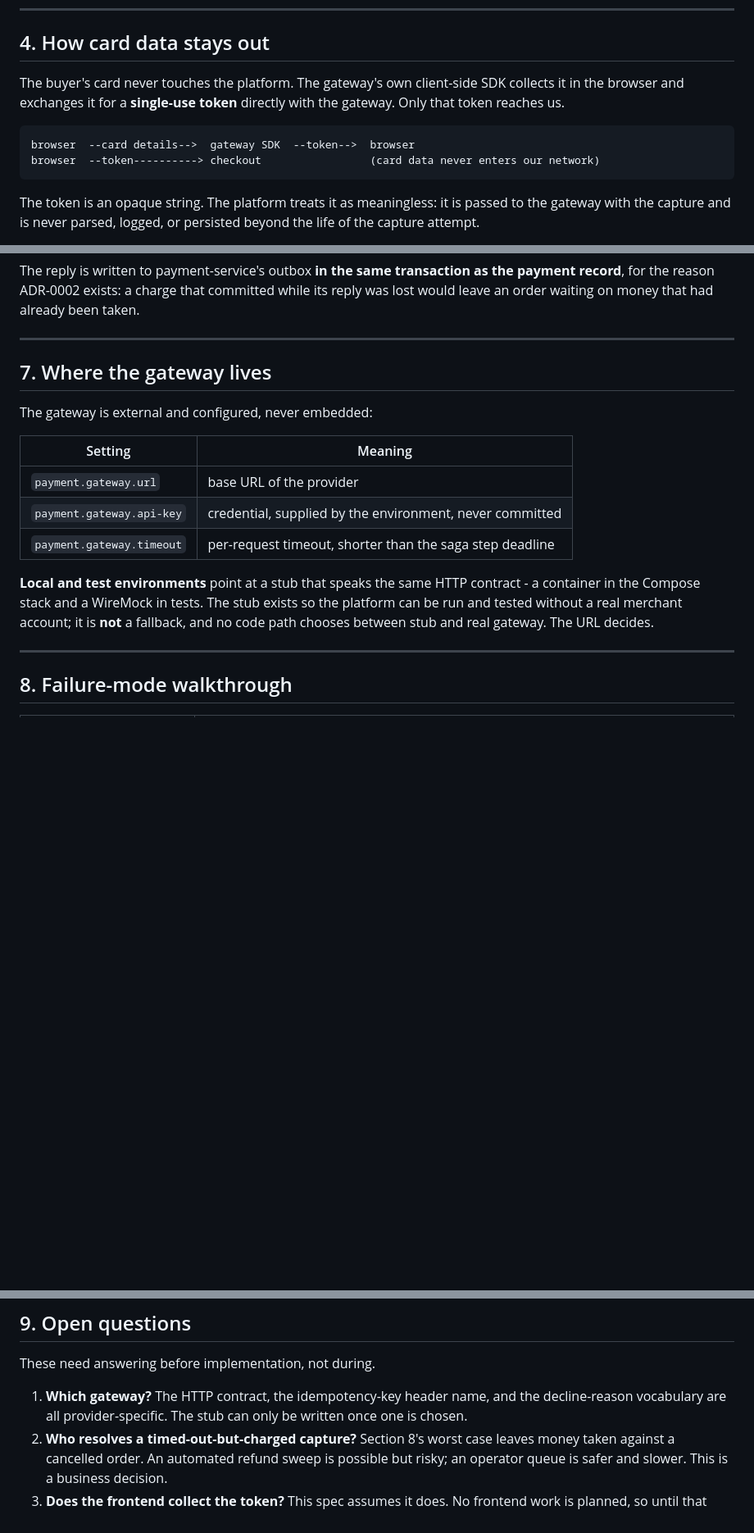
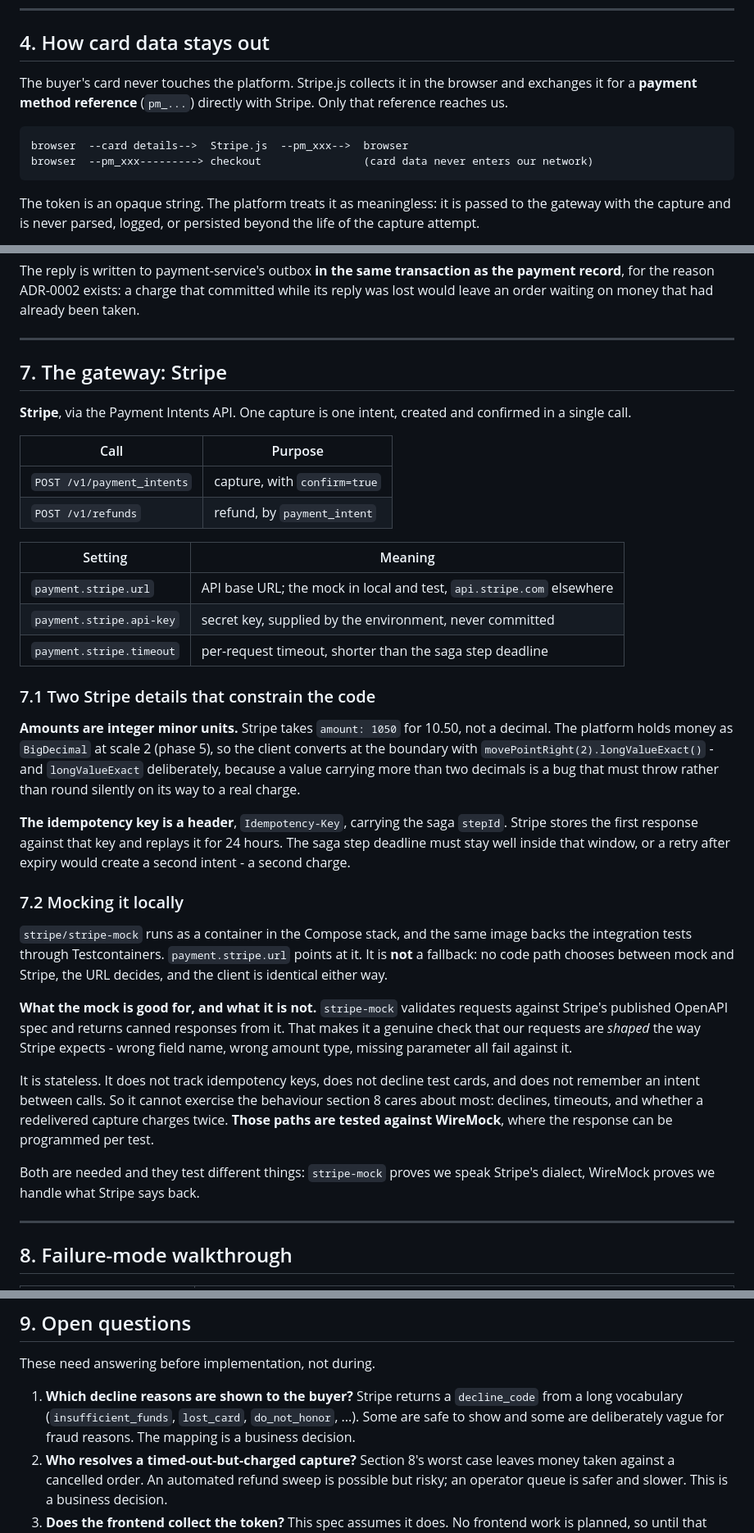
Before and after one commit to chakib-mohamed/ecommerce, a Markdown page: docs/specs/payment.md, 3 parts joined by grey strips. Shown at 82% size. Drawn GitHub-style; blank space fills up the shorter version.

Commit message:
docs(payment): settle on Stripe and how to mock it
Stripe, via the Payment Intents API: one capture is one intent, created and
confirmed in a single call. That closes the question the spec was blocked on -
the HTTP contract, the idempotency mechanism and the decline vocabulary are
all provider-specific, so none of the client could be written without it.

Two Stripe details change the code rather than just the config. Amounts are
integer minor units, so the client converts from the platform's BigDecimal at
the boundary - with longValueExact, so a value carrying more than two decimals
throws instead of rounding silently on its way to a real charge. And the
idempotency key is an Idempotency-Key header holding the saga step id, which
Stripe honours for 24 hours; the saga step deadline has to stay well inside
that window or a retry after expiry would create a second intent.

stripe-mock runs as a container in Compose and backs the integration tests
through Testcontainers, selected by URL alone - no code path chooses between
mock and Stripe.

Its limits are worth stating plainly, because they decide what else is needed.
stripe-mock validates requests against Stripe's published OpenAPI spec and
replays canned responses, so it genuinely catches a wrong field name or a
wrongly typed amount. But it is stateless: it does not track idempotency keys,
does not decline test cards, and does not remember an intent between calls. So
it cannot exercise declines, timeouts, or whether a redelivered capture charges
twice - the three things that matter most. Those are tested against WireMock,
where the response is programmed per test. The mock proves we speak Stripe's
dialect; WireMock proves we handle what Stripe says back.

Still no code. The contract gate is next: confirm takes no body today, and the
payment method reference has to enter the API somewhere.

Co-Authored-By: Claude Opus 5 <noreply@anthropic.com>
Claude-Session: https://claude.ai/code/session_01NkNNYVNBxQx4VrDZvzvgLt

````diff
--- a/docs/specs/payment.md
+++ b/docs/specs/payment.md
@@ -68,13 +68,12 @@ them. The service never receives them, so it cannot store them by accident.
 
 ## 4. How card data stays out
 
-The buyer's card never touches the platform. The gateway's own client-side SDK collects it in the
-browser and exchanges it for a **single-use token** directly with the gateway. Only that token
-reaches us.
+The buyer's card never touches the platform. Stripe.js collects it in the browser and exchanges it
+for a **payment method reference** (`pm_...`) directly with Stripe. Only that reference reaches us.
 
 ```
-browser  --card details-->  gateway SDK  --token-->  browser
-browser  --token----------> checkout                 (card data never enters our network)
+browser  --card details-->  Stripe.js  --pm_xxx-->  browser
+browser  --pm_xxx---------> checkout                (card data never enters our network)
 ```
 
 The token is an opaque string. The platform treats it as meaningless: it is passed to the gateway
@@ -128,20 +127,53 @@ waiting on money that had already been taken.
 
 ---
 
-## 7. Where the gateway lives
+## 7. The gateway: Stripe
 
-The gateway is external and configured, never embedded:
+**Stripe**, via the Payment Intents API. One capture is one intent, created and confirmed in a
+single call.
+
+| Call | Purpose |
+|---|---|
+| `POST /v1/payment_intents` | capture, with `confirm=true` |
+| `POST /v1/refunds` | refund, by `payment_intent` |
 
 | Setting | Meaning |
 |---|---|
-| `payment.gateway.url` | base URL of the provider |
-| `payment.gateway.api-key` | credential, supplied by the environment, never committed |
-| `payment.gateway.timeout` | per-request timeout, shorter than the saga step deadline |
+| `payment.stripe.url` | API base URL; the mock in local and test, `api.stripe.com` elsewhere |
+| `payment.stripe.api-key` | secret key, supplied by the environment, never committed |
+| `payment.stripe.timeout` | per-request timeout, shorter than the saga step deadline |
 
-**Local and test environments** point at a stub that speaks the same HTTP contract - a container in
-the Compose stack and a WireMock in tests. The stub exists so the platform can be run and tested
-without a real merchant account; it is **not** a fallback, and no code path chooses between stub and
-real gateway. The URL decides.
+### 7.1 Two Stripe details that constrain the code
+
+**Amounts are integer minor units.** Stripe takes `amount: 1050` for 10.50, not a decimal. The
+platform holds money as `BigDecimal` at scale 2 (phase 5), so the client converts at the boundary
+with `movePointRight(2).longValueExact()` - and `longValueExact` deliberately, because a value
+carrying more than two decimals is a bug that must throw rather than round silently on its way to a
+real charge.
+
+**The idempotency key is a header**, `Idempotency-Key`, carrying the saga `stepId`. Stripe stores
+the first response against that key and replays it for 24 hours. The saga step deadline must stay
+well inside that window, or a retry after expiry would create a second intent - a second charge.
+
+### 7.2 Mocking it locally
+
+`stripe/stripe-mock` runs as a container in the Compose stack, and the same image backs the
+integration tests through Testcontainers. `payment.stripe.url` points at it. It is **not** a
+fallback: no code path chooses between mock and Stripe, the URL decides, and the client is identical
+either way.
+
+**What the mock is good for, and what it is not.** `stripe-mock` validates requests against Stripe's
+published OpenAPI spec and returns canned responses from it. That makes it a genuine check that our
+requests are *shaped* the way Stripe expects - wrong field name, wrong amount type, missing
+parameter all fail against it.
+
+It is stateless. It does not track idempotency keys, does not decline test cards, and does not
+remember an intent between calls. So it cannot exercise the behaviour section 8 cares about most:
+declines, timeouts, and whether a redelivered capture charges twice. **Those paths are tested against
+WireMock**, where the response can be programmed per test.
+
+Both are needed and they test different things: `stripe-mock` proves we speak Stripe's dialect,
+WireMock proves we handle what Stripe says back.
 
 ---
 
@@ -163,8 +195,9 @@ real gateway. The URL decides.
 
 These need answering before implementation, not during.
 
-1. **Which gateway?** The HTTP contract, the idempotency-key header name, and the decline-reason
-   vocabulary are all provider-specific. The stub can only be written once one is chosen.
+1. **Which decline reasons are shown to the buyer?** Stripe returns a `decline_code` from a long
+   vocabulary (`insufficient_funds`, `lost_card`, `do_not_honor`, ...). Some are safe to show and
+   some are deliberately vague for fraud reasons. The mapping is a business decision.
 2. **Who resolves a timed-out-but-charged capture?** Section 8's worst case leaves money taken
    against a cancelled order. An automated refund sweep is possible but risky; an operator queue is
    safer and slower. This is a business decision.
````
Also changed, not shown: other parts of docs/specs/payment.md (+2 -2 lines).
